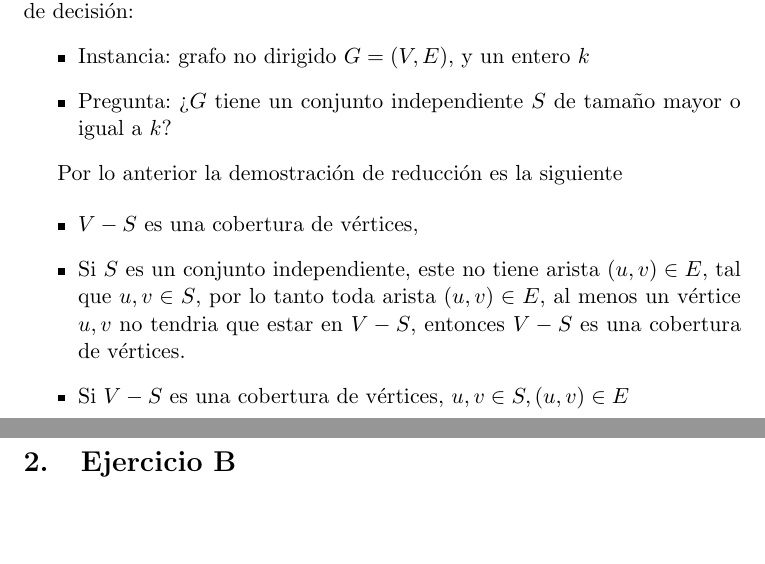
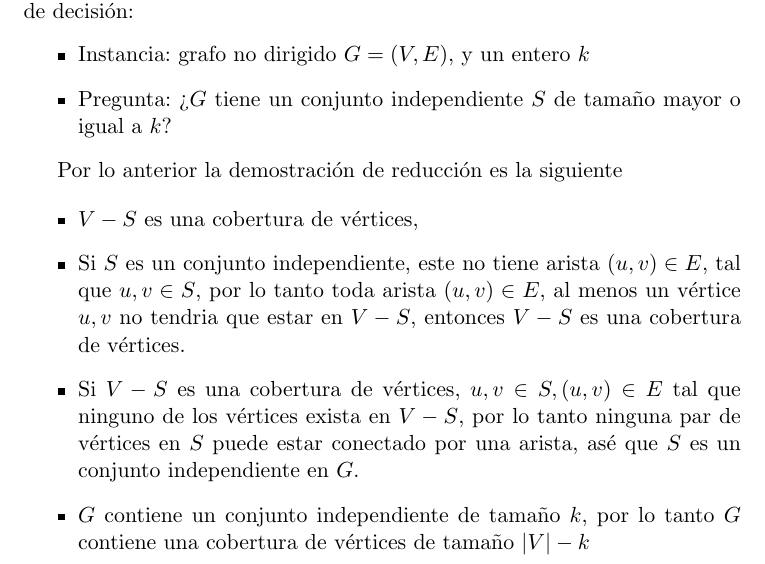
Before and after one commit to dagoquevedo/algorithms, a LaTeX paper (A5/A5.tex): two parts of pages 2 and 3 of 3 before the commit and part of page 2 of 3 after it, the two joined at a grey line, cut so that both start at the same text, the shorter picture padded with empty space. Compiled offline with pdfLaTeX.

Commit message:
Add files via upload

```diff
--- a/A5/A5.tex
+++ b/A5/A5.tex
@@ -72,11 +72,11 @@ Por lo anterior la demostración de reducción es la siguiente
 \begin{itemize}
 \item $V-S$ es una cobertura de vértices,
 \item Si $S$ es un conjunto independiente, este no tiene arista $(u,v)\in E$, tal que $u,v \in S$, por lo tanto toda arista $(u,v)\in E$, al menos un vértice 	$u,v$ no tendria que estar en $V-S$, entonces $V-S$ es una cobertura de vértices.
-\item Si $V-S$ es una cobertura de vértices, $u,v\in S, (u,v) \in E $
+\item Si $V-S$ es una cobertura de vértices, $u,v\in S, (u,v) \in E$ tal que ninguno de los vértices exista en $V-S$, por lo tanto ninguna par de vértices en $S$ puede estar conectado por una arista, asé que $S$ es un conjunto independiente en $G$.
+\item $G$ contiene un conjunto independiente de tamaño $k$, por lo tanto $G$ contiene una cobertura de vértices de tamaño $|V|-k$
+
 
 \end{itemize}
-
-\section{Ejercicio B}
 
 
 \begin{thebibliography}{0}
```
Also changed, not shown: A5/A5.pdf, A5/A5.tex (2 more changed lines), 3 other files.
